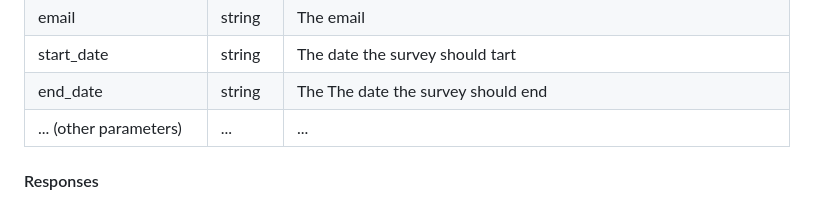
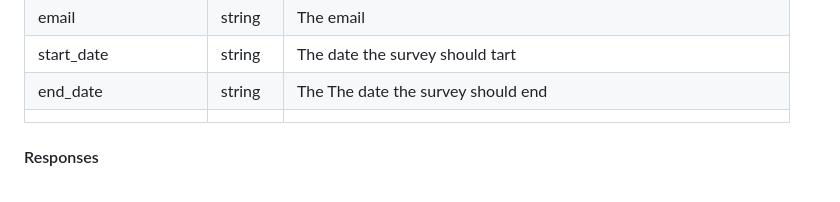
Before and after one commit to LL01-Business-Dowell/100025-dowellnpsdata, a Markdown page: README.md, the part around the change. GitHub-like rendering.

```diff
--- a/README.md
+++ b/README.md
@@ -91,7 +91,7 @@ The `POST` method is used to create a new Dowell Survey, and the `PUT` method is
 | email                  | string   | The email                 |
 | start_date                  | string   | The date the survey should tart                 |
 | end_date                  | string   | The The date the survey should end                 |
-| ... (other parameters)| ...      | ...                                              |
+                                            |
 
 #### Responses
 
```
